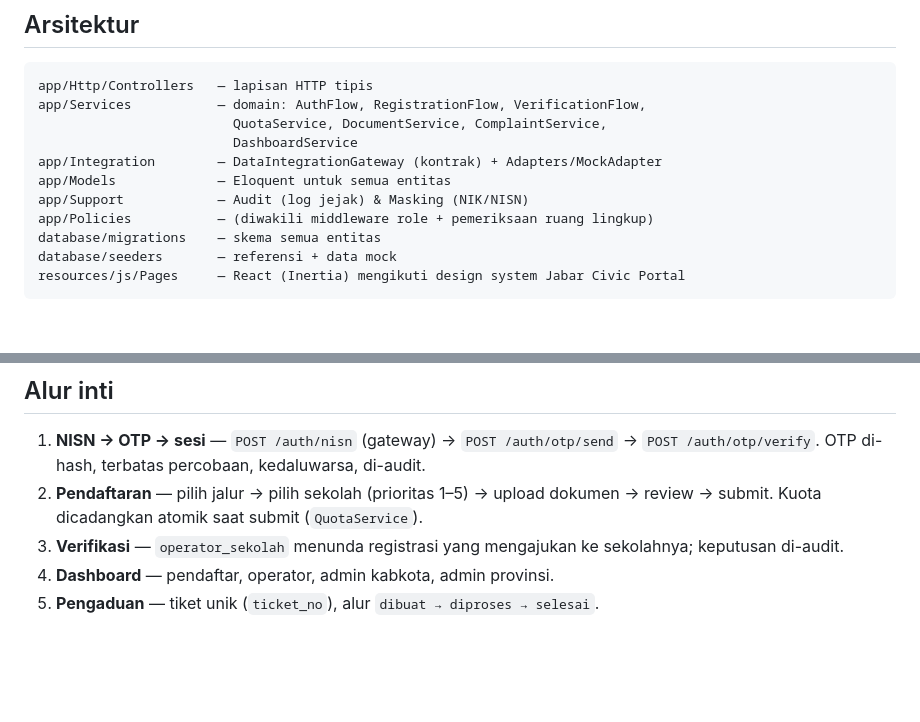
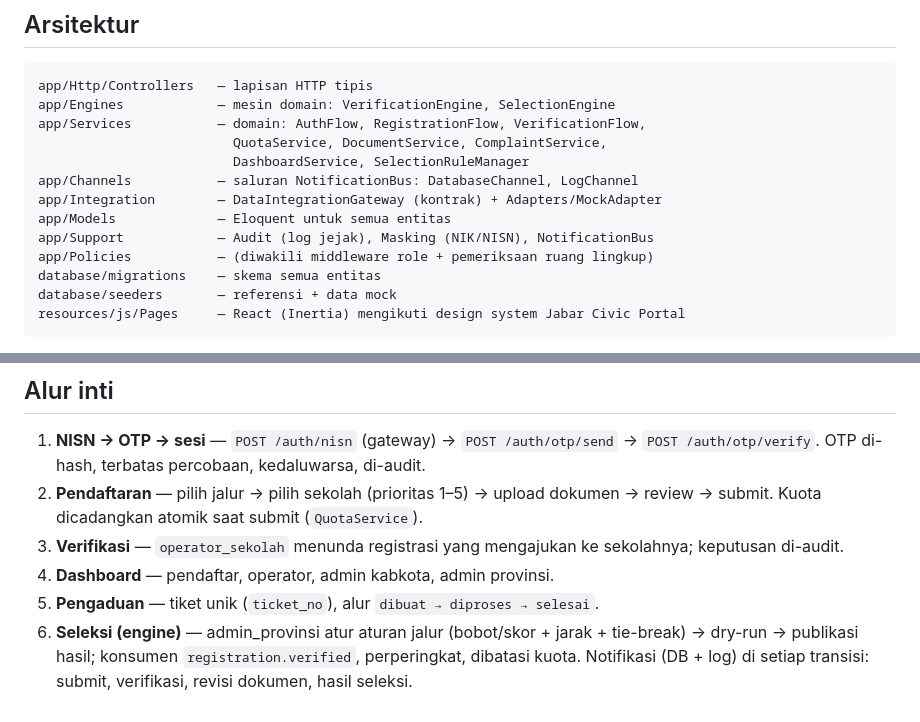
Before and after one commit to Dracko000/SPMB_JABAR, a Markdown page: backend/README.md, 2 parts joined by grey strips. Drawn GitHub-style; blank space fills up the shorter version.

Commit message:
docs: README run/demo notes for Phase 2 engines
Co-Authored-By: Claude Code <noreply@anthropic.com>

````diff
--- a/backend/README.md
+++ b/backend/README.md
@@ -71,12 +71,14 @@ Suite memakai DB Postgres `spmb_jabar_test` (migrasi + seeder otomatis).
 
 ```
 app/Http/Controllers   — lapisan HTTP tipis
+app/Engines            — mesin domain: VerificationEngine, SelectionEngine
 app/Services           — domain: AuthFlow, RegistrationFlow, VerificationFlow,
                          QuotaService, DocumentService, ComplaintService,
-                         DashboardService
+                         DashboardService, SelectionRuleManager
+app/Channels           — saluran NotificationBus: DatabaseChannel, LogChannel
 app/Integration        — DataIntegrationGateway (kontrak) + Adapters/MockAdapter
 app/Models             — Eloquent untuk semua entitas
-app/Support            — Audit (log jejak) & Masking (NIK/NISN)
+app/Support            — Audit (log jejak), Masking (NIK/NISN), NotificationBus
 app/Policies           — (diwakili middleware role + pemeriksaan ruang lingkup)
 database/migrations    — skema semua entitas
 database/seeders       — referensi + data mock
@@ -96,3 +98,4 @@ Keputusan arsitektur selengkapnya: `docs/superpowers/specs/2026-09-14-spmb-jabar
    sekolahnya; keputusan di-audit.
 4. **Dashboard** — pendaftar, operator, admin kabkota, admin provinsi.
 5. **Pengaduan** — tiket unik (`ticket_no`), alur `dibuat → diproses → selesai`.
+6. **Seleksi (engine)** — admin_provinsi atur aturan jalur (bobot/skor + jarak + tie-break) → dry-run → publikasi hasil; konsumen `registration.verified`, perperingkat, dibatasi kuota. Notifikasi (DB + log) di setiap transisi: submit, verifikasi, revisi dokumen, hasil seleksi.
````
Also changed, not shown: README.md (added, +14 -0 lines).
